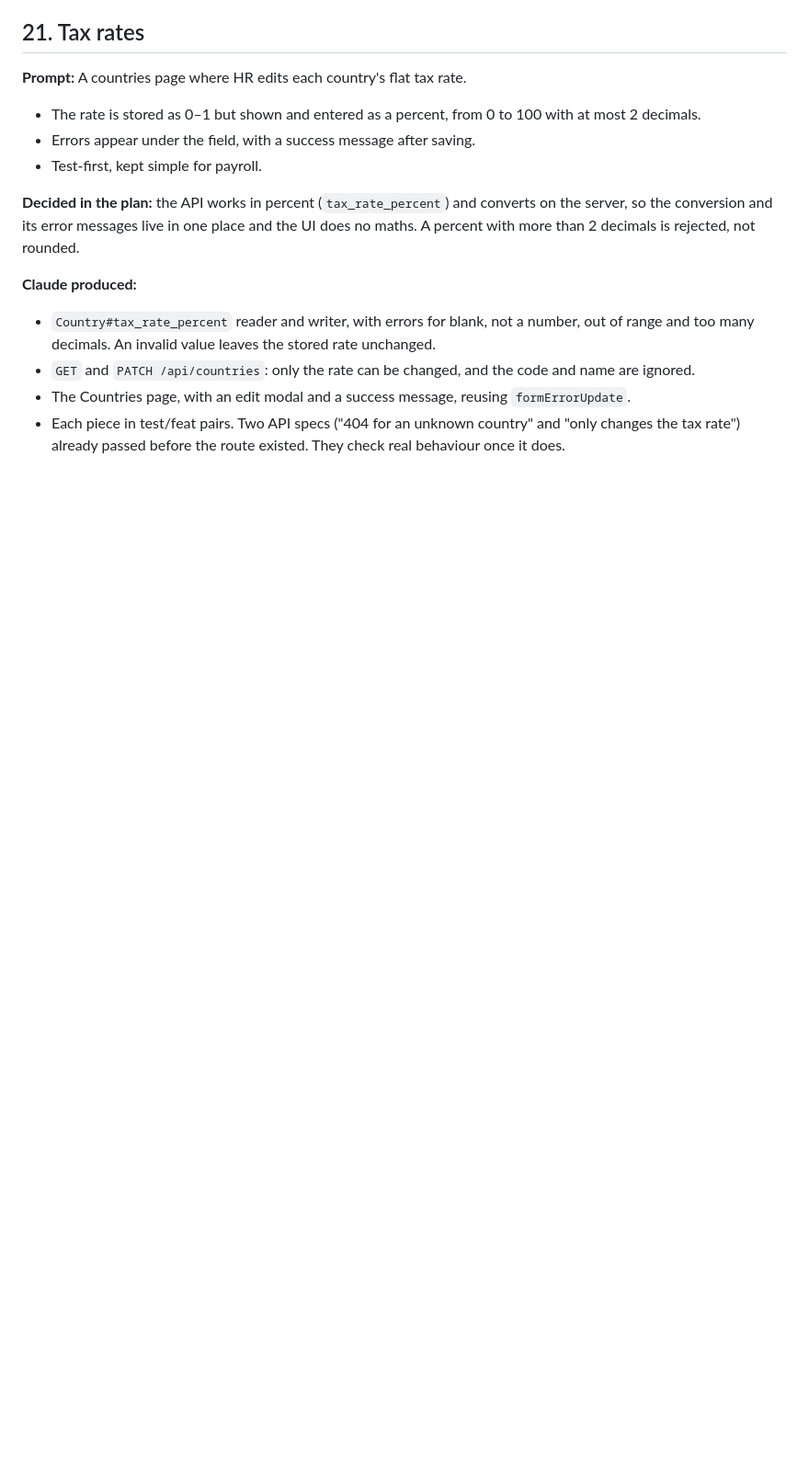
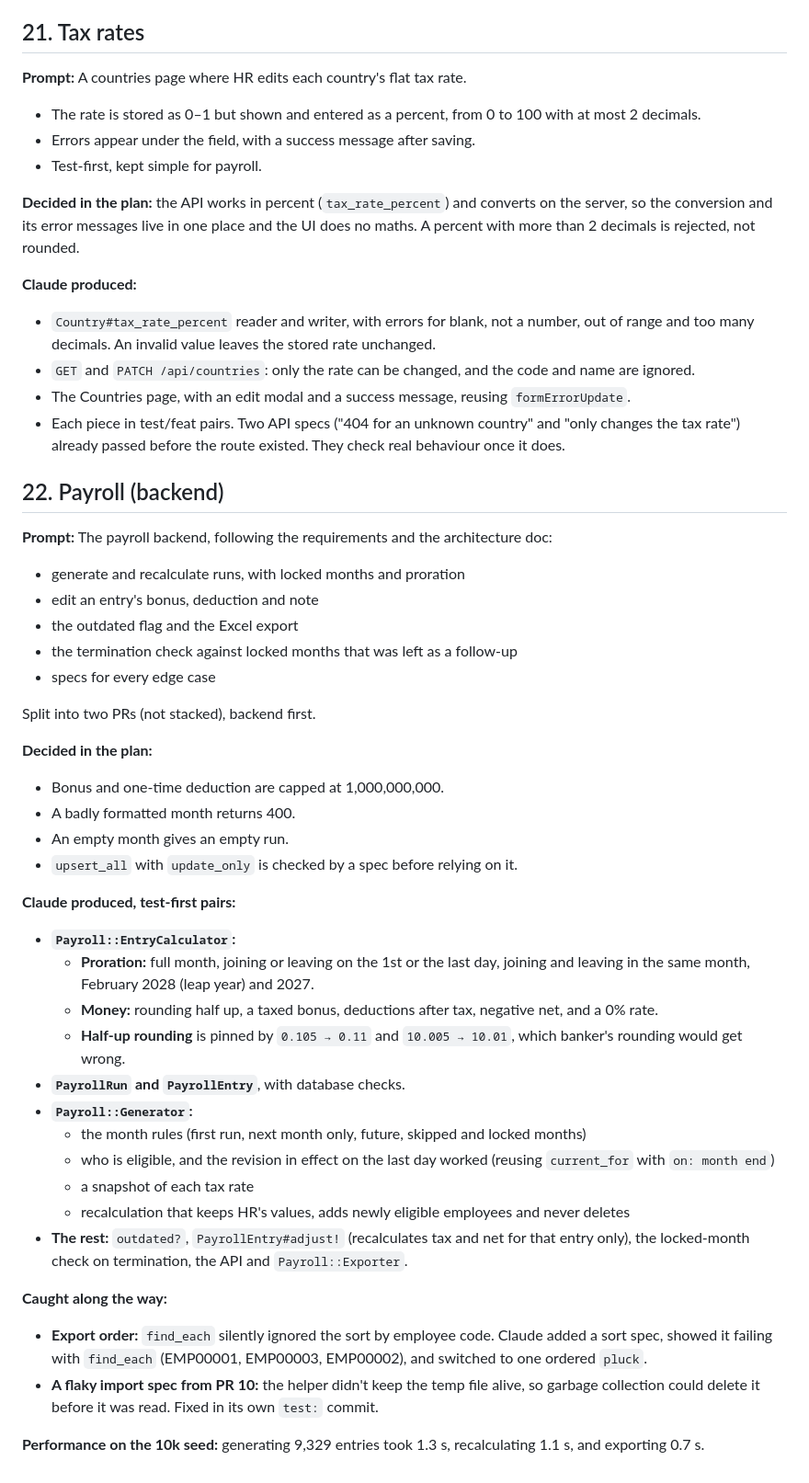
Before and after one commit to mitkush/salary-management, a Markdown page: docs/ai-prompts.md, the part around the change. Shown at 92% size. GitHub-like rendering; blank space fills up the shorter version.

Commit message:
docs: document payroll API, export and performance

```diff
--- a/docs/ai-prompts.md
+++ b/docs/ai-prompts.md
@@ -382,3 +382,38 @@ Also align the commit-granularity wording across CLAUDE.md and the review skill.
 - `GET` and `PATCH /api/countries`: only the rate can be changed, and the code and name are ignored.
 - The Countries page, with an edit modal and a success message, reusing `formErrorUpdate`.
 - Each piece in test/feat pairs. Two API specs ("404 for an unknown country" and "only changes the tax rate") already passed before the route existed. They check real behaviour once it does.
+
+## 22. Payroll (backend)
+**Prompt:** The payroll backend, following the requirements and the architecture doc:
+- generate and recalculate runs, with locked months and proration
+- edit an entry's bonus, deduction and note
+- the outdated flag and the Excel export
+- the termination check against locked months that was left as a follow-up
+- specs for every edge case
+
+Split into two PRs (not stacked), backend first.
+
+**Decided in the plan:**
+- Bonus and one-time deduction are capped at 1,000,000,000.
+- A badly formatted month returns 400.
+- An empty month gives an empty run.
+- `upsert_all` with `update_only` is checked by a spec before relying on it.
+
+**Claude produced, test-first pairs:**
+- **`Payroll::EntryCalculator`:**
+  - **Proration:** full month, joining or leaving on the 1st or the last day, joining and leaving in the same month, February 2028 (leap year) and 2027.
+  - **Money:** rounding half up, a taxed bonus, deductions after tax, negative net, and a 0% rate.
+  - **Half-up rounding** is pinned by `0.105 → 0.11` and `10.005 → 10.01`, which banker's rounding would get wrong.
+- **`PayrollRun` and `PayrollEntry`**, with database checks.
+- **`Payroll::Generator`:**
+  - the month rules (first run, next month only, future, skipped and locked months)
+  - who is eligible, and the revision in effect on the last day worked (reusing `current_for` with `on: month end`)
+  - a snapshot of each tax rate
+  - recalculation that keeps HR's values, adds newly eligible employees and never deletes
+- **The rest:** `outdated?`, `PayrollEntry#adjust!` (recalculates tax and net for that entry only), the locked-month check on termination, the API and `Payroll::Exporter`.
+
+**Caught along the way:**
+- **Export order:** `find_each` silently ignored the sort by employee code. Claude added a sort spec, showed it failing with `find_each` (EMP00001, EMP00003, EMP00002), and switched to one ordered `pluck`.
+- **A flaky import spec from PR 10:** the helper didn't keep the temp file alive, so garbage collection could delete it before it was read. Fixed in its own `test:` commit.
+
+**Performance on the 10k seed:** generating 9,329 entries took 1.3 s, recalculating 1.1 s, and exporting 0.7 s.
```
Also changed, not shown: docs/architecture.md (+7 -7 lines).
